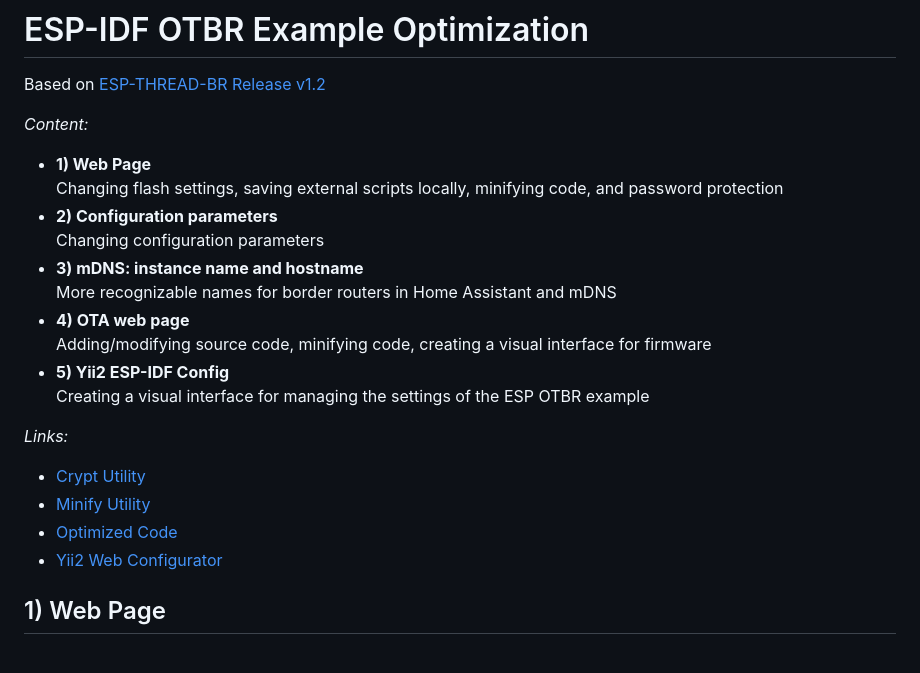
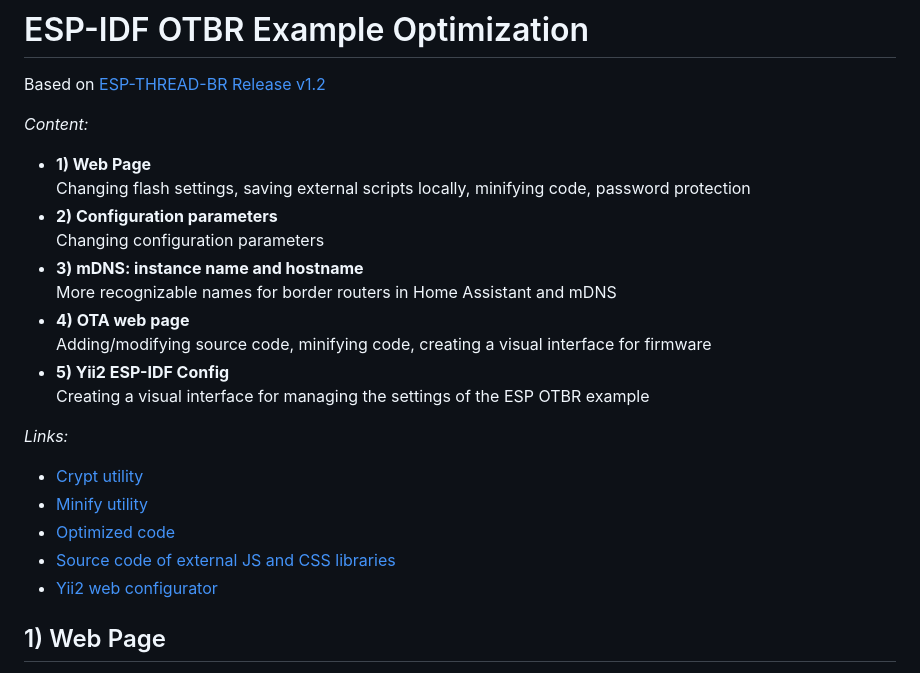
Before and after one commit to mozolin/esp-thread-br, a Markdown page: README.md, the part around the change. GitHub-like rendering.

```diff
--- a/README.md
+++ b/README.md
@@ -4,7 +4,7 @@ Based on [ESP-THREAD-BR Release v1.2](https://github.com/espressif/esp-thread-br
 
 *Content:*
 - **1) Web Page**
-Changing flash settings, saving external scripts locally, minifying code, and password protection
+Changing flash settings, saving external scripts locally, minifying code, password protection
 - **2) Configuration parameters**
 Changing configuration parameters
 - **3) mDNS: instance name and hostname**
@@ -15,10 +15,11 @@ Adding/modifying source code, minifying code, creating a visual interface for fi
 Creating a visual interface for managing the settings of the ESP OTBR example
 
 *Links:*
-- [Crypt Utility](crypt/)
-- [Minify Utility](minify/)
-- [Optimized Code](optimized/)
-- [Yii2 Web Configurator](web/)
+- [Crypt utility](crypt/)
+- [Minify utility](minify/)
+- [Optimized code](optimized/)
+- [Source code of external JS and CSS libraries](src/)
+- [Yii2 web configurator](web/)
 
 
 ## 1) Web Page
```
